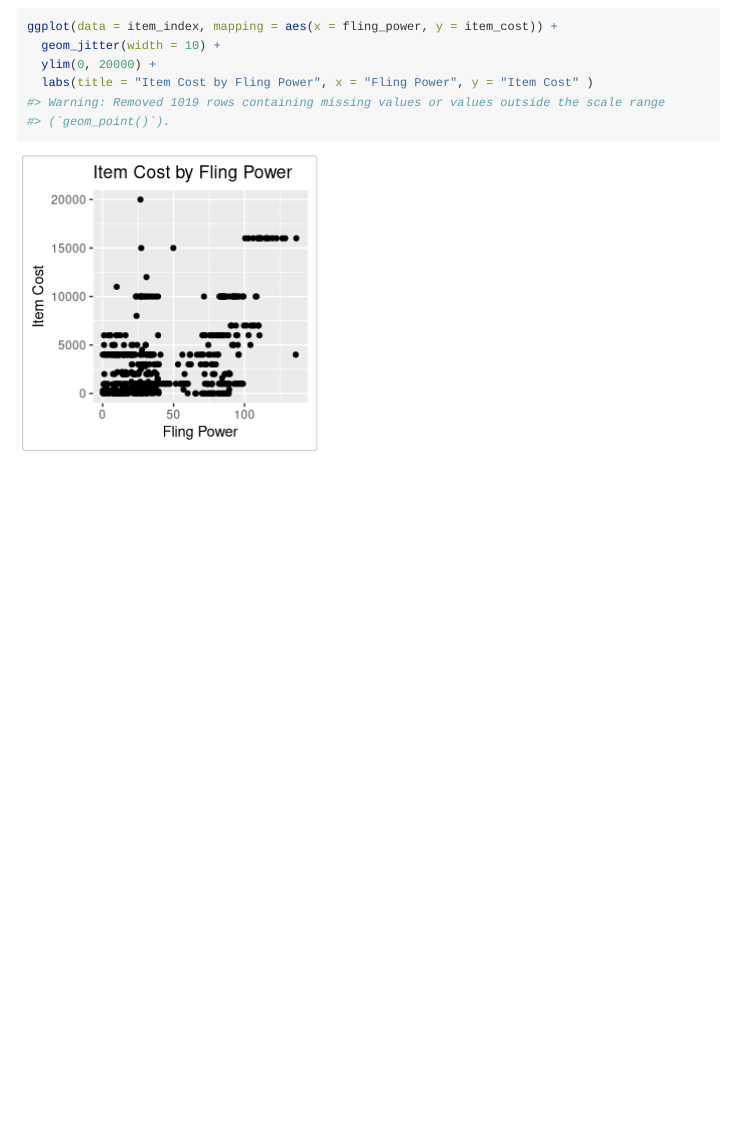
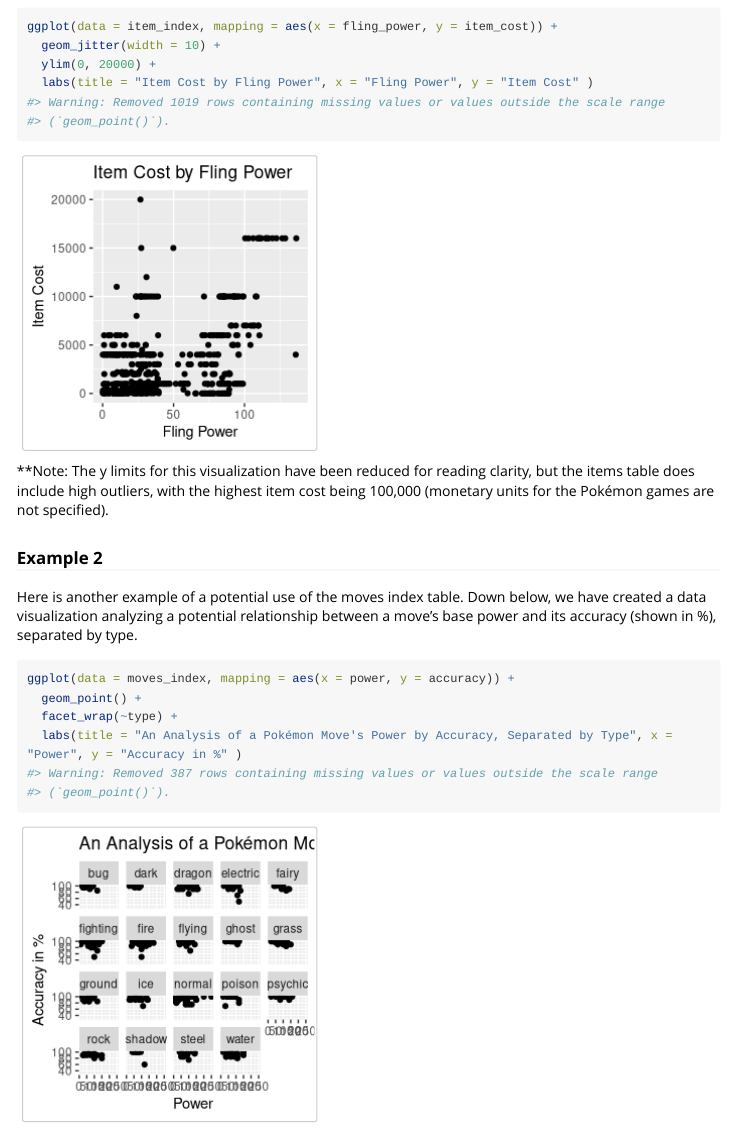
Before and after one commit to abbidabbers/pokemon, an R Markdown document (vignettes/pokemon_vignette.Rmd): the page in a window 1100 px wide, from 2310 px down. Rendered offline with R 4.5, knitr and Pandoc, with nearby package versions; code that draws random numbers runs with fixed seeds of ours; long lines of code are wrapped.

Commit message:
Made a visualization in vignette.

````diff
--- a/vignettes/pokemon_vignette.Rmd
+++ b/vignettes/pokemon_vignette.Rmd
@@ -70,6 +70,15 @@ ggplot(data = item_index, mapping = aes(x = fling_power, y = item_cost)) +
 **Note: The y limits for this visualization have been reduced for reading clarity, but the items table does include high outliers, with the highest item cost being 100,000 (monetary units for the Pokémon games are not specified).
 
 ### Example 2
+Here is another example of a potential use of the moves index table. Down below, we have created a data visualization analyzing a potential relationship between a move's base power and its accuracy (shown in %), separated by type.
+
+```{r}
+ggplot(data = moves_index, mapping = aes(x = power, y = accuracy)) +
+  geom_point() +
+  facet_wrap(~type) +
+  labs(title = "An Analysis of a Pokémon Move's Power by Accuracy, Separated by Type", x = "Power", y = "Accuracy in %" )
+
+```
 
 ## Limitations
 This data does not account for the two most recent Pokémon game releases, Pokémon Shining Pearl and Brilliant Diamond, and Pokémon Legends: Arceus, because the API has not yet added it to their database. It also does not incorporate data from the upcoming games, Pokémon Scarlet and Violet (scheduled for release in Fall 2022). According to the PokéAPI's documentation, some Pokémon Sword and Shield data may be inaccurate because of the method they used to obtain the information. Additionally, some information from the API has not been added or updated. For this package, we intentionally selected variables that have data for all generations.
````
